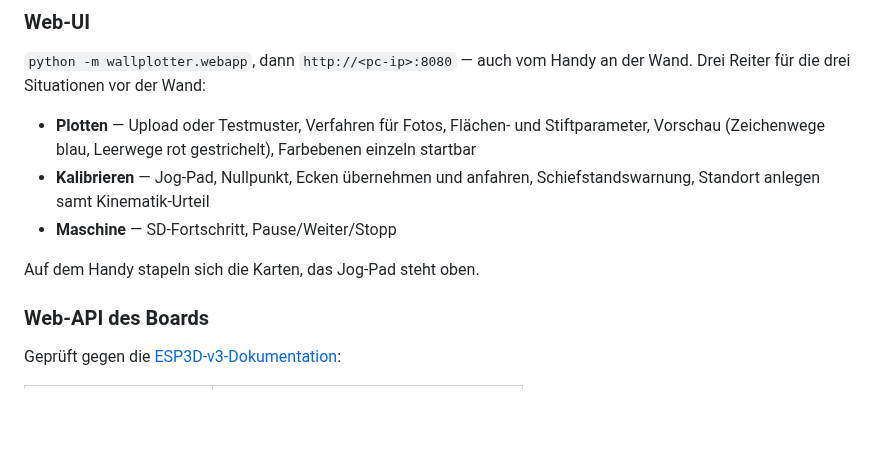
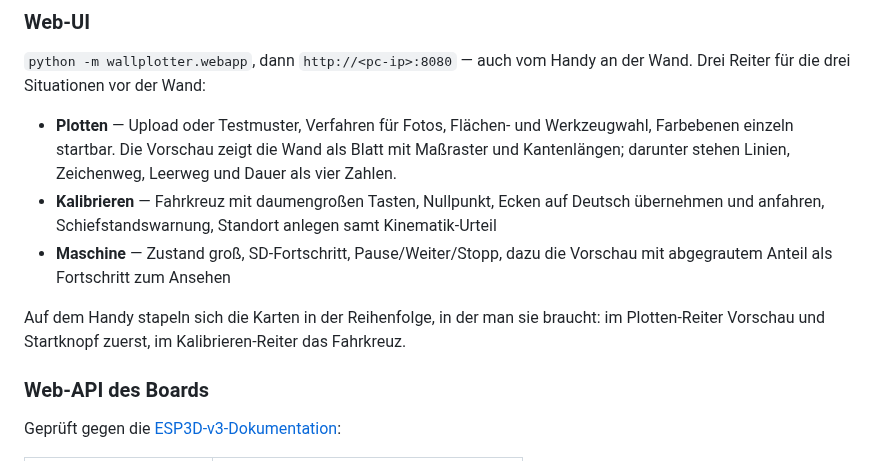
Before and after one commit to AndreasS964/Wallplotter, a Markdown page: docs/wandplotter-handbuch.md, the part around the change. GitHub-like rendering; blank space fills up the shorter version.

```diff
--- a/docs/wandplotter-handbuch.md
+++ b/docs/wandplotter-handbuch.md
@@ -307,13 +307,18 @@ Ohne Extras funktionieren GCode-Export, Kalibrierlogik, Testmuster und Upload.
 der Wand. Drei Reiter für die drei Situationen vor der Wand:
 
 - **Plotten** — Upload oder Testmuster, Verfahren für Fotos, Flächen- und
-  Stiftparameter, Vorschau (Zeichenwege blau, Leerwege rot gestrichelt),
-  Farbebenen einzeln startbar
-- **Kalibrieren** — Jog-Pad, Nullpunkt, Ecken übernehmen und anfahren,
-  Schiefstandswarnung, Standort anlegen samt Kinematik-Urteil
-- **Maschine** — SD-Fortschritt, Pause/Weiter/Stopp
+  Werkzeugwahl, Farbebenen einzeln startbar. Die Vorschau zeigt die Wand als
+  Blatt mit Maßraster und Kantenlängen; darunter stehen Linien, Zeichenweg,
+  Leerweg und Dauer als vier Zahlen.
+- **Kalibrieren** — Fahrkreuz mit daumengroßen Tasten, Nullpunkt, Ecken auf
+  Deutsch übernehmen und anfahren, Schiefstandswarnung, Standort anlegen samt
+  Kinematik-Urteil
+- **Maschine** — Zustand groß, SD-Fortschritt, Pause/Weiter/Stopp, dazu die
+  Vorschau mit abgegrautem Anteil als Fortschritt zum Ansehen
 
-Auf dem Handy stapeln sich die Karten, das Jog-Pad steht oben.
+Auf dem Handy stapeln sich die Karten in der Reihenfolge, in der man sie
+braucht: im Plotten-Reiter Vorschau und Startknopf zuerst, im
+Kalibrieren-Reiter das Fahrkreuz.
 
 ### Web-API des Boards
 
```
Also changed, not shown: CHANGELOG.md (+33 -0 lines), README.md (+16 -8 lines), docs/images/ui-handy.png, docs/images/ui-kalibrieren.png, docs/images/ui-plotten.png, 4 other files.
